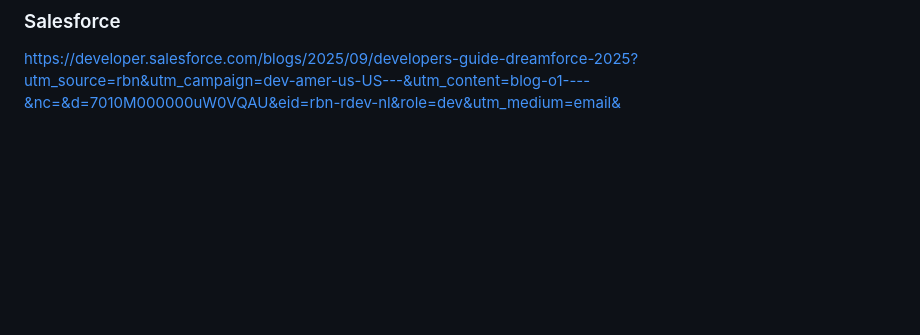
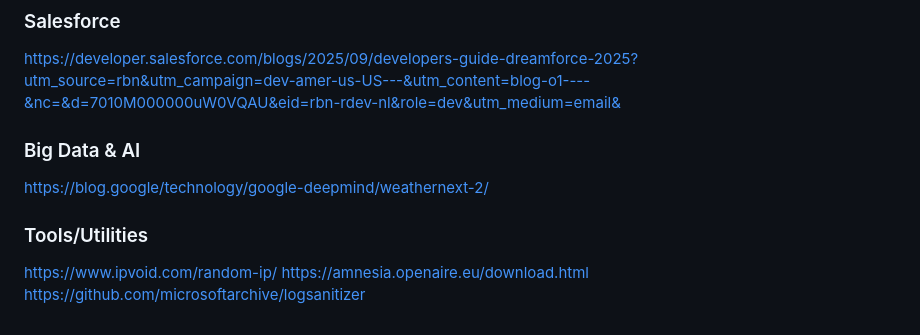
Before and after one commit to tumbilandia/em280, a Markdown page: www.md, the part around the change printed below. Drawn GitHub-style; blank space fills up the shorter version.

Commit message:
add tools and utilities

```diff
--- a/www.md
+++ b/www.md
@@ -55,3 +54,11 @@ https://www.udemy.com/course/kubernetes-cka-gpu-ai-workloads-1500-certified-ques
 
 ### Salesforce
 https://developer.salesforce.com/blogs/2025/09/developers-guide-dreamforce-2025?utm_source=rbn&utm_campaign=dev-amer-us-US---&utm_content=blog-o1----&nc=&d=7010M000000uW0VQAU&eid=rbn-rdev-nl&role=dev&utm_medium=email&
+
+### Big Data & AI
+https://blog.google/technology/google-deepmind/weathernext-2/
+
+### Tools/Utilities
+https://www.ipvoid.com/random-ip/
+https://amnesia.openaire.eu/download.html
+https://github.com/microsoftarchive/logsanitizer
```
Also changed, not shown: other parts of www.md (+0 -1 lines).
